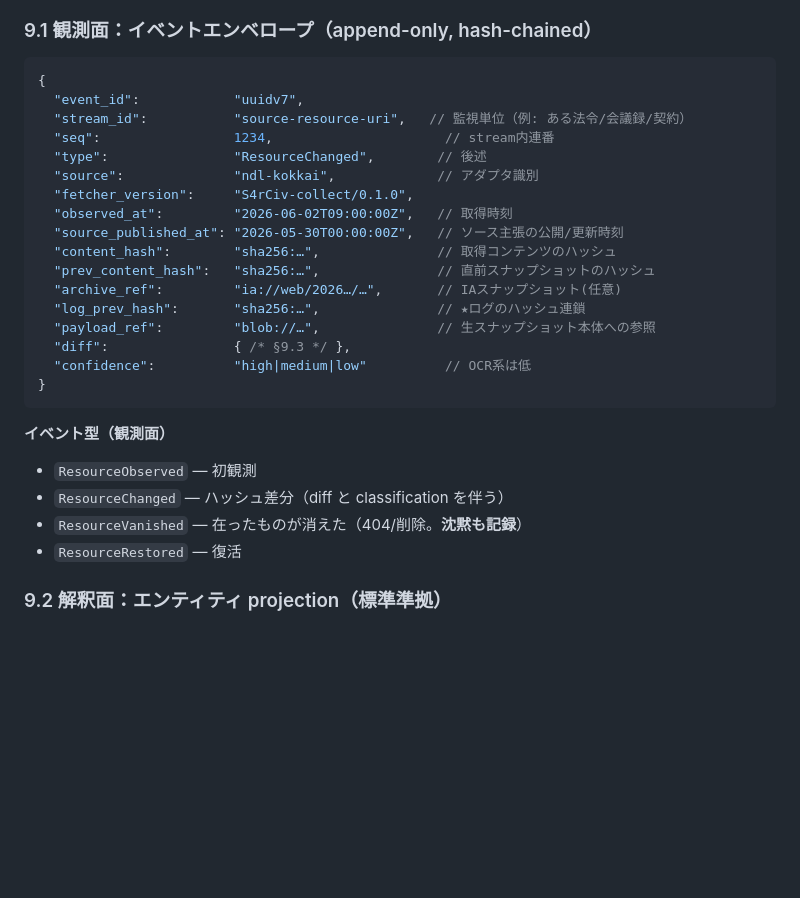
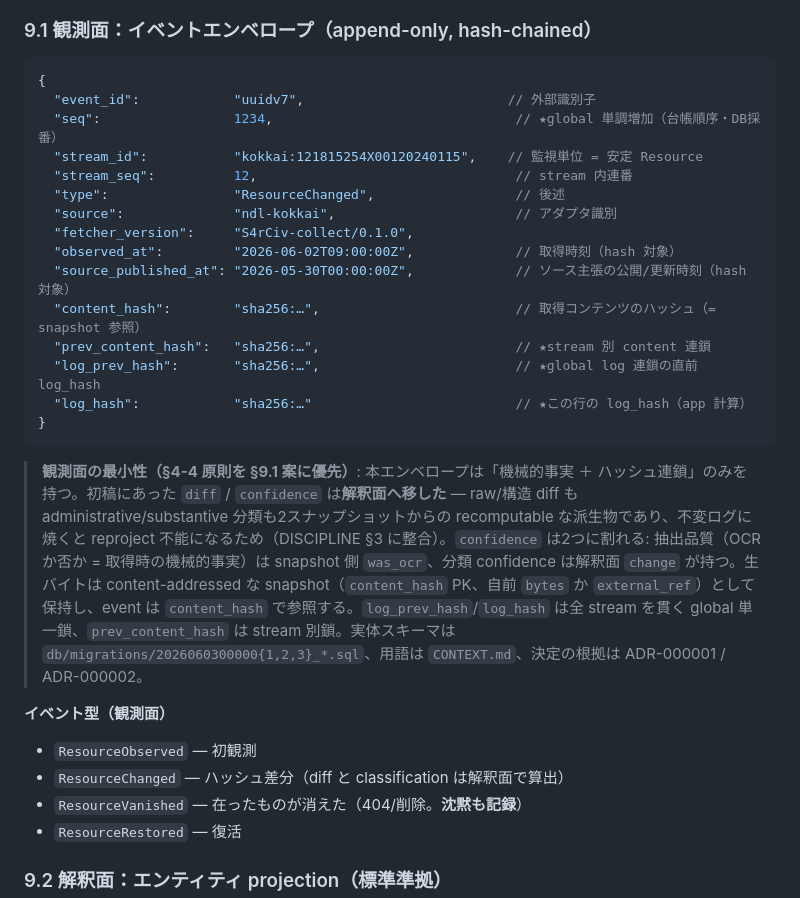
Before and after one commit to Kaikei-e/S4rCiv, a Markdown page: docs/concepts/CORE_CONCEPT_0001.md, the part around the change. Rendered like a GitHub page; blank space fills up the shorter version.

````diff
--- a/docs/concepts/CORE_CONCEPT_0001.md
+++ b/docs/concepts/CORE_CONCEPT_0001.md
@@ -206,28 +206,28 @@ S4rCiv は次の2つを同時に満たす：
 
 ```jsonc
 {
-  "event_id":            "uuidv7",
-  "stream_id":           "source-resource-uri",   // 監視単位（例: ある法令/会議録/契約）
-  "seq":                 1234,                      // stream内連番
-  "type":                "ResourceChanged",        // 後述
-  "source":              "ndl-kokkai",             // アダプタ識別
+  "event_id":            "uuidv7",                          // 外部識別子
+  "seq":                 1234,                               // ★global 単調増加（台帳順序・DB採番）
+  "stream_id":           "kokkai:121815254X00120240115",    // 監視単位 = 安定 Resource
+  "stream_seq":          12,                                 // stream 内連番
+  "type":                "ResourceChanged",                  // 後述
+  "source":              "ndl-kokkai",                       // アダプタ識別
   "fetcher_version":     "S4rCiv-collect/0.1.0",
-  "observed_at":         "2026-06-02T09:00:00Z",   // 取得時刻
-  "source_published_at": "2026-05-30T00:00:00Z",   // ソース主張の公開/更新時刻
-  "content_hash":        "sha256:…",               // 取得コンテンツのハッシュ
-  "prev_content_hash":   "sha256:…",               // 直前スナップショットのハッシュ
-  "archive_ref":         "ia://web/2026…/…",       // IAスナップショット(任意)
-  "log_prev_hash":       "sha256:…",               // ★ログのハッシュ連鎖
-  "payload_ref":         "blob://…",               // 生スナップショット本体への参照
-  "diff":                { /* §9.3 */ },
-  "confidence":          "high|medium|low"          // OCR系は低
+  "observed_at":         "2026-06-02T09:00:00Z",             // 取得時刻（hash 対象）
+  "source_published_at": "2026-05-30T00:00:00Z",             // ソース主張の公開/更新時刻（hash 対象）
+  "content_hash":        "sha256:…",                         // 取得コンテンツのハッシュ（= snapshot 参照）
+  "prev_content_hash":   "sha256:…",                         // ★stream 別 content 連鎖
+  "log_prev_hash":       "sha256:…",                         // ★global log 連鎖の直前 log_hash
+  "log_hash":            "sha256:…"                          // ★この行の log_hash（app 計算）
 }
 ```
+
+> **観測面の最小性（§4-4 原則を §9.1 案に優先）**: 本エンベロープは「機械的事実 ＋ ハッシュ連鎖」のみを持つ。初稿にあった `diff` / `confidence` は**解釈面へ移した** — raw/構造 diff も administrative/substantive 分類も2スナップショットからの recomputable な派生物であり、不変ログに焼くと reproject 不能になるため（DISCIPLINE §3 に整合）。`confidence` は2つに割れる: 抽出品質（OCR か否か = 取得時の機械的事実）は snapshot 側 `was_ocr`、分類 confidence は解釈面 `change` が持つ。生バイトは content-addressed な snapshot（`content_hash` PK、自前 `bytes` か `external_ref`）として保持し、event は `content_hash` で参照する。`log_prev_hash`/`log_hash` は全 stream を貫く global 単一鎖、`prev_content_hash` は stream 別鎖。実体スキーマは `db/migrations/2026060300000{1,2,3}_*.sql`、用語は `CONTEXT.md`、決定の根拠は ADR-000001 / ADR-000002。
 
 **イベント型（観測面）**
 
 - `ResourceObserved` — 初観測
-- `ResourceChanged` — ハッシュ差分（diff と classification を伴う）
+- `ResourceChanged` — ハッシュ差分（diff と classification は解釈面で算出）
 - `ResourceVanished` — 在ったものが消えた（404/削除。**沈黙も記録**）
 - `ResourceRestored` — 復活
 
````
Also changed, not shown: CLAUDE.md (+1 -1 lines), CONTEXT.md (added, +73 -0 lines).
